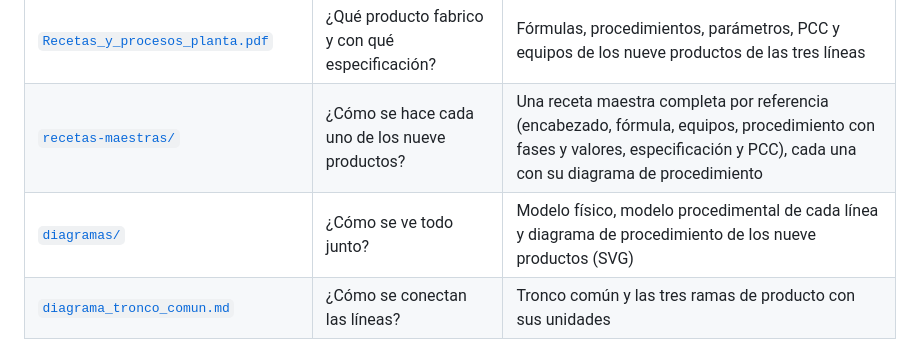
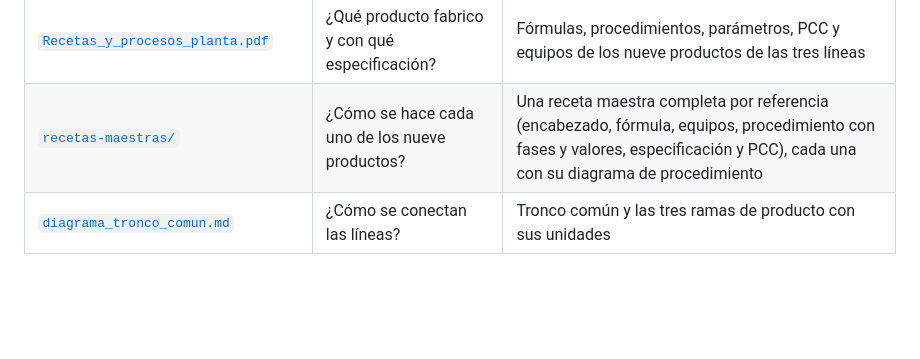
Before and after one commit to Mekvra/proyecto-integrador, a Markdown page: 01_transformacion-digital/isa88/README.md, the part around the change. GitHub-like rendering; blank space fills up the shorter version.

Commit message:
ISA-88: quita la fila de diagramas de la tabla del README

```diff
--- a/01_transformacion-digital/isa88/README.md
+++ b/01_transformacion-digital/isa88/README.md
@@ -13,7 +13,6 @@ Modelo ISA-88 de la planta láctea de **Lácteos Altos de Teusacá**.
 | [`modelo-procedimental/modelo-procedimental.md`](modelo-procedimental/modelo-procedimental.md) | ¿Qué acciones ejecuto? | Modelo de proceso, procedimientos de las tres líneas y del tronco común, operaciones y fases con sus parámetros, estados y modos, recursos compartidos |
 | [`Recetas_y_procesos_planta.pdf`](Recetas_y_procesos_planta.pdf) | ¿Qué producto fabrico y con qué especificación? | Fórmulas, procedimientos, parámetros, PCC y equipos de los nueve productos de las tres líneas |
 | [`recetas-maestras/`](recetas-maestras) | ¿Cómo se hace cada uno de los nueve productos? | Una receta maestra completa por referencia (encabezado, fórmula, equipos, procedimiento con fases y valores, especificación y PCC), cada una con su diagrama de procedimiento |
-| [`diagramas/`](diagramas) | ¿Cómo se ve todo junto? | Modelo físico, modelo procedimental de cada línea y diagrama de procedimiento de los nueve productos (SVG) |
 | [`diagrama_tronco_comun.md`](diagrama_tronco_comun.md) | ¿Cómo se conectan las líneas? | Tronco común y las tres ramas de producto con sus unidades |
 
 ## Cómo encajan las piezas
```
